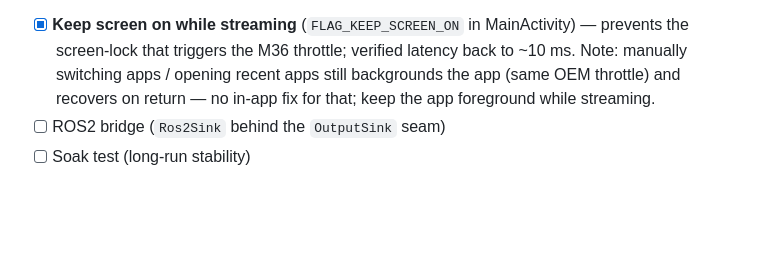
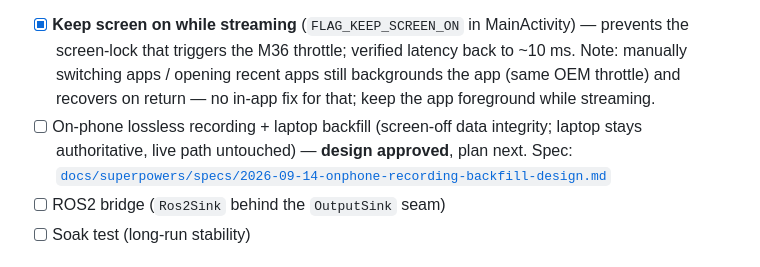
Before and after one commit to devamwork01/mobile_to_ROS, a Markdown page: README.md, the part around the change. Rendered like a GitHub page; blank space fills up the shorter version.

Commit message:
docs: spec for on-phone lossless recording + laptop backfill (screen-off data integrity)
Approach A (laptop detects gaps -> requests seq ranges over reliable WS -> phone serves
from its .ssbin ring -> laptop merges by (handle,seq)+timestamp). Laptop stays the
authoritative gap-free recording; live UDP path untouched (no added latency). Phone copy
is a transient bounded ring (size OR time cap, first hit; pruned on ACK). Timestamp-based
merge/dedup on read. Telemetry wire format + golden codec unchanged; adds control-channel
backfill messages. Mode C and mediaPlayback/location hacks explicitly out of scope.

Co-Authored-By: Claude Opus 4.8 <noreply@anthropic.com>
Claude-Session: https://claude.ai/code/session_01AqByyNKRcdwcmSSgfvLABi

```diff
--- a/README.md
+++ b/README.md
@@ -143,6 +143,9 @@ Tracked so the "test-as-you-build" checks don't get lost.
       screen-lock that triggers the M36 throttle; verified latency back to ~10 ms. Note: manually
       switching apps / opening recent apps still backgrounds the app (same OEM throttle) and
       recovers on return — no in-app fix for that; keep the app foreground while streaming.
+- [ ] On-phone lossless recording + laptop backfill (screen-off data integrity; laptop stays
+      authoritative, live path untouched) — **design approved**, plan next. Spec:
+      [`docs/superpowers/specs/2026-09-14-onphone-recording-backfill-design.md`](docs/superpowers/specs/2026-09-14-onphone-recording-backfill-design.md)
 - [ ] ROS2 bridge (`Ros2Sink` behind the `OutputSink` seam)
 - [ ] Soak test (long-run stability)
 
```
Also changed, not shown: 1 other file.
